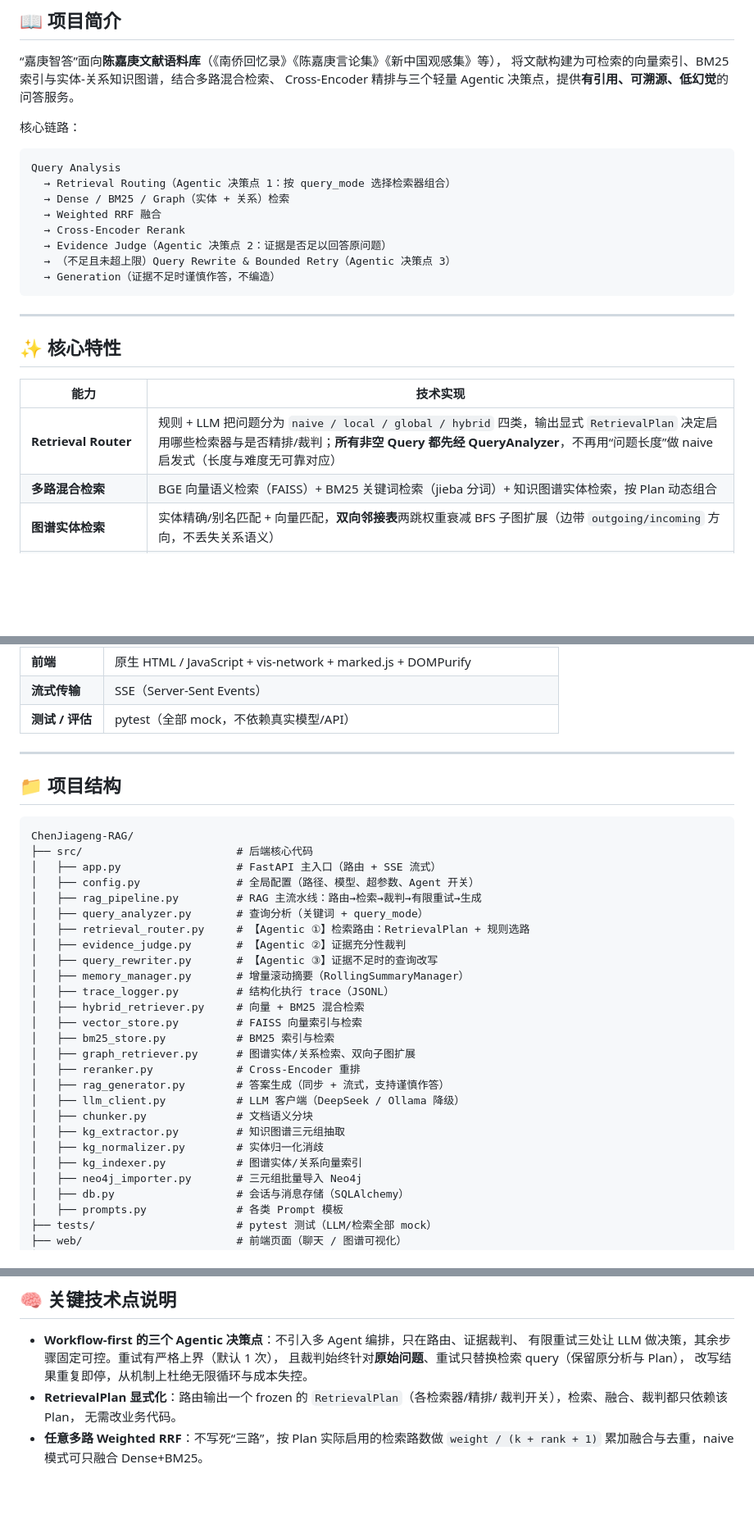
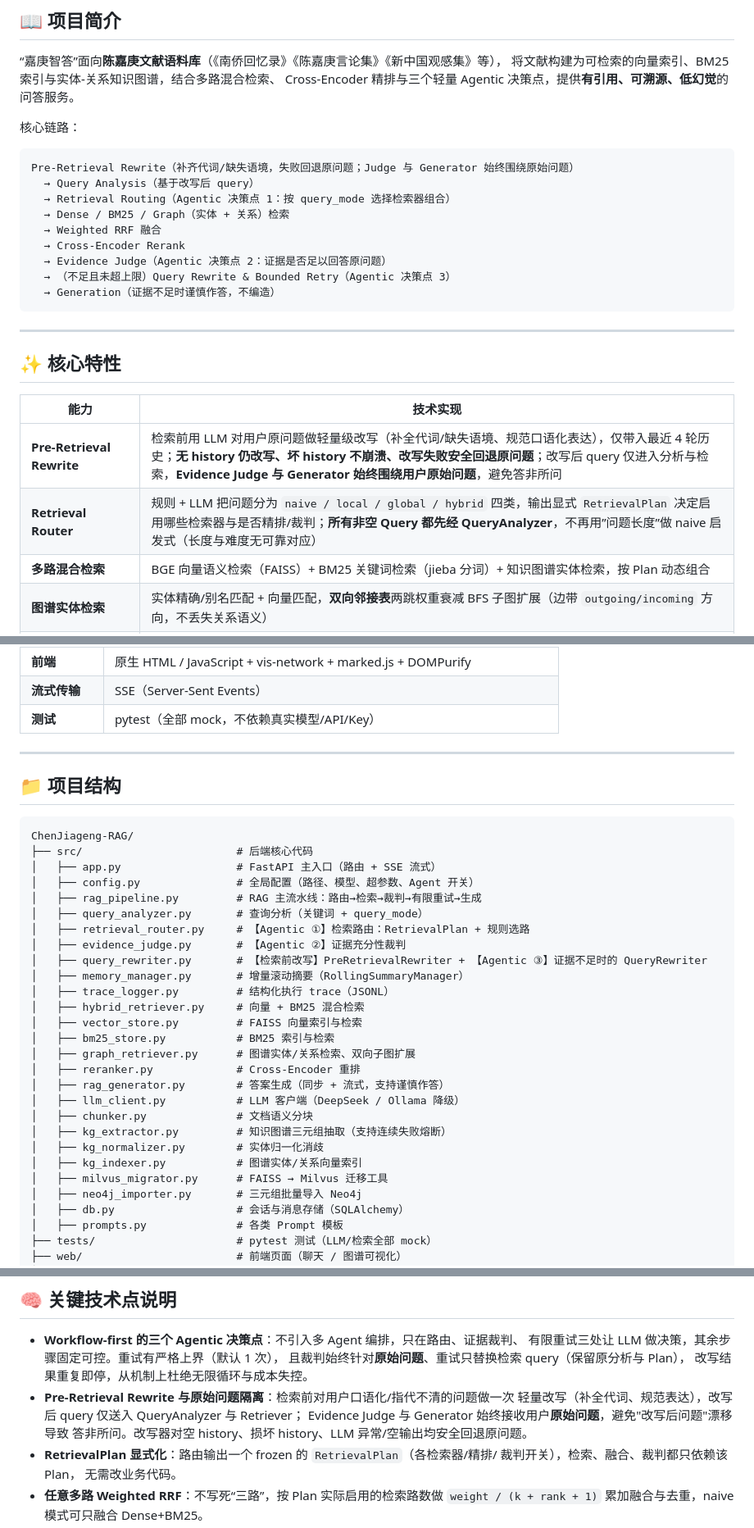
Before and after one commit to alinj4253-droid/ChenJiageng-RAG, a Markdown page: README.md, 3 parts joined by grey strips. Shown at 82% size. GitHub-like rendering; blank space fills up the shorter version.

Commit message:
docs: rewrite README to reflect current state
- Add Pre-Retrieval Rewrite to pipeline diagram, feature table, architecture
  diagram, and key technical points (rewritten query enters analyzer/retriever,
  Judge/Generator always use original query, safe fallback on bad history)
- Add missing milvus_migrator.py to project structure
- Update query_rewriter.py description (PreRetrievalRewriter + QueryRewriter)
- Note kg_extractor consecutive-failure circuit breaker
- Remove stale 'evaluation' wording from tech stack and test coverage
- Clarify tests pass in clean env without API Key

````diff
--- a/README.md
+++ b/README.md
@@ -21,7 +21,8 @@ Cross-Encoder 精排与三个轻量 Agentic 决策点，提供**有引用、可
 核心链路：
 
 ```
-Query Analysis
+Pre-Retrieval Rewrite（补齐代词/缺失语境，失败回退原问题；Judge 与 Generator 始终围绕原始问题）
+  → Query Analysis（基于改写后 query）
   → Retrieval Routing（Agentic 决策点 1：按 query_mode 选择检索器组合）
   → Dense / BM25 / Graph（实体 + 关系）检索
   → Weighted RRF 融合
@@ -37,7 +38,8 @@ Query Analysis
 
 | 能力 | 技术实现 |
 |---|---|
-| **Retrieval Router** | 规则 + LLM 把问题分为 `naive / local / global / hybrid` 四类，输出显式 `RetrievalPlan` 决定启用哪些检索器与是否精排/裁判；**所有非空 Query 都先经 QueryAnalyzer**，不再用“问题长度”做 naive 启发式（长度与难度无可靠对应） |
+| **Pre-Retrieval Rewrite** | 检索前用 LLM 对用户原问题做轻量级改写（补全代词/缺失语境、规范口语化表达），仅带入最近 4 轮历史；**无 history 仍改写、坏 history 不崩溃、改写失败安全回退原问题**；改写后 query 仅进入分析与检索，**Evidence Judge 与 Generator 始终围绕用户原始问题**，避免答非所问 |
+| **Retrieval Router** | 规则 + LLM 把问题分为 `naive / local / global / hybrid` 四类，输出显式 `RetrievalPlan` 决定启用哪些检索器与是否精排/裁判；**所有非空 Query 都先经 QueryAnalyzer**，不再用”问题长度”做 naive 启发式（长度与难度无可靠对应） |
 | **多路混合检索** | BGE 向量语义检索（FAISS）+ BM25 关键词检索（jieba 分词）+ 知识图谱实体检索，按 Plan 动态组合 |
 | **图谱实体检索** | 实体精确/别名匹配 + 向量匹配，**双向邻接表**两跳权重衰减 BFS 子图扩展（边带 `outgoing/incoming` 方向，不丢失关系语义） |
 | **图谱关系检索** | 对 `global / hybrid` 问题，用 high-level 关键词检索 **relation 向量索引**（FAISS），经三元组 `source_chunks` 召回关系语义证据 |
@@ -148,7 +156,7 @@ Query Analysis
 | **对话存储** | SQLite + SQLAlchemy ORM |
 | **前端** | 原生 HTML / JavaScript + vis-network + marked.js + DOMPurify |
 | **流式传输** | SSE（Server-Sent Events） |
-| **测试 / 评估** | pytest（全部 mock，不依赖真实模型/API） |
+| **测试** | pytest（全部 mock，不依赖真实模型/API/Key） |
 
 ---
 
@@ -163,7 +171,7 @@ ChenJiageng-RAG/
 │   ├── query_analyzer.py       # 查询分析（关键词 + query_mode）
 │   ├── retrieval_router.py     # 【Agentic ①】检索路由：RetrievalPlan + 规则选路
 │   ├── evidence_judge.py       # 【Agentic ②】证据充分性裁判
-│   ├── query_rewriter.py       # 【Agentic ③】证据不足时的查询改写
+│   ├── query_rewriter.py       # 【检索前改写】PreRetrievalRewriter + 【Agentic ③】证据不足时的 QueryRewriter
 │   ├── memory_manager.py       # 增量滚动摘要（RollingSummaryManager）
 │   ├── trace_logger.py         # 结构化执行 trace（JSONL）
 │   ├── hybrid_retriever.py     # 向量 + BM25 混合检索
@@ -174,9 +182,10 @@ ChenJiageng-RAG/
 │   ├── rag_generator.py        # 答案生成（同步 + 流式，支持谨慎作答）
 │   ├── llm_client.py           # LLM 客户端（DeepSeek / Ollama 降级）
 │   ├── chunker.py              # 文档语义分块
-│   ├── kg_extractor.py         # 知识图谱三元组抽取
+│   ├── kg_extractor.py         # 知识图谱三元组抽取（支持连续失败熔断）
 │   ├── kg_normalizer.py        # 实体归一化消歧
 │   ├── kg_indexer.py           # 图谱实体/关系向量索引
+│   ├── milvus_migrator.py      # FAISS → Milvus 迁移工具
 │   ├── neo4j_importer.py       # 三元组批量导入 Neo4j
 │   ├── db.py                   # 会话与消息存储（SQLAlchemy）
 │   ├── prompts.py              # 各类 Prompt 模板
@@ -329,6 +338,10 @@ push / Pull Request 到 `main` 时，GitHub Actions 会自动在 ubuntu-latest
   有限重试三处让 LLM 做决策，其余步骤固定可控。重试有严格上界（默认 1 次），
   且裁判始终针对**原始问题**、重试只替换检索 query（保留原分析与 Plan），
   改写结果重复即停，从机制上杜绝无限循环与成本失控。
+- **Pre-Retrieval Rewrite 与原始问题隔离**：检索前对用户口语化/指代不清的问题做一次
+  轻量改写（补全代词、规范表达），改写后 query 仅送入 QueryAnalyzer 与 Retriever；
+  Evidence Judge 与 Generator 始终接收用户**原始问题**，避免"改写后问题"漂移导致
+  答非所问。改写器对空 history、损坏 history、LLM 异常/空输出均安全回退原问题。
 - **RetrievalPlan 显式化**：路由输出一个 frozen 的 `RetrievalPlan`（各检索器/精排/
   裁判开关），检索、融合、裁判都只依赖该 Plan，
   无需改业务代码。
````
Also changed, not shown: other parts of README.md (+8 -2 lines).
